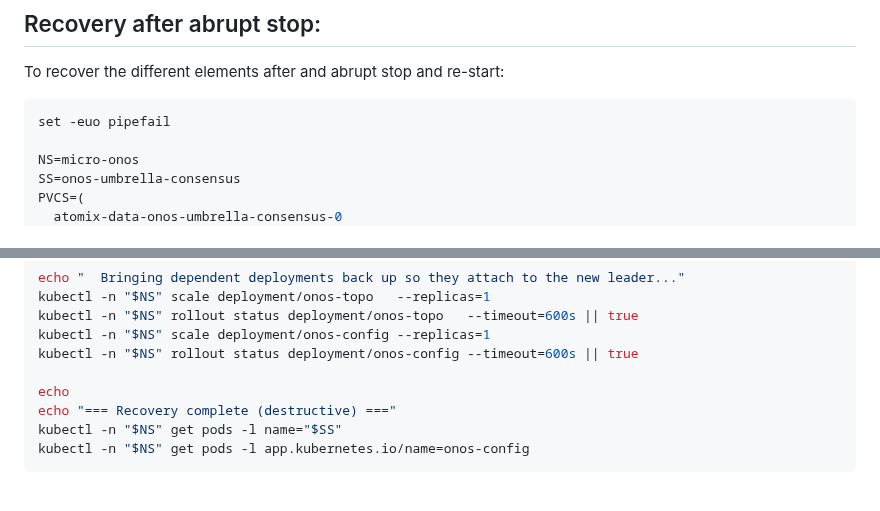
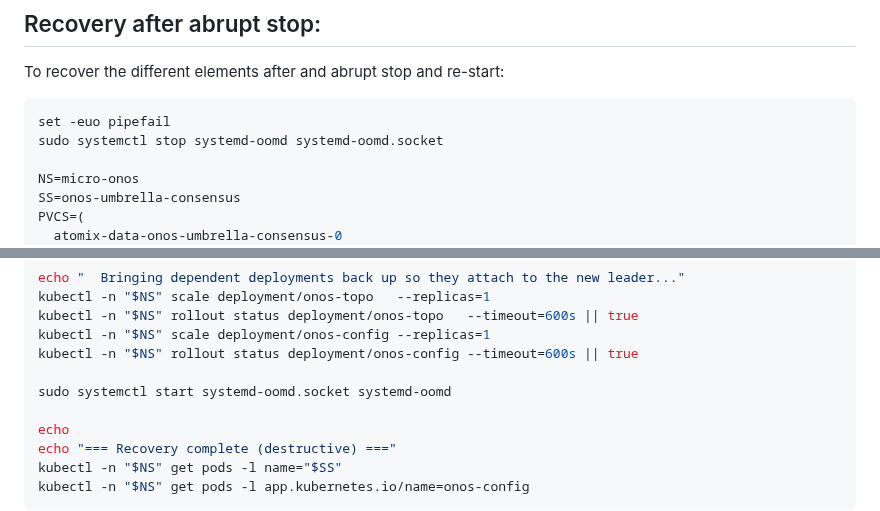
Before and after one commit to marcjofreProf/QuantumSwitchingSDNarchitecture, a Markdown page: README.md, 2 parts joined by grey strips. GitHub-like rendering; blank space fills up the shorter version.

Commit message:
Update recovery instructions in README
Added commands to stop and start systemd-oomd services during recovery.

````diff
--- a/README.md
+++ b/README.md
@@ -115,6 +115,7 @@ To recover the different elements after and abrupt stop and re-start:
 
 ```bash
 set -euo pipefail
+sudo systemctl stop systemd-oomd systemd-oomd.socket
 
 NS=micro-onos
 SS=onos-umbrella-consensus
@@ -255,6 +256,8 @@ kubectl -n "$NS" scale deployment/onos-topo   --replicas=1
 kubectl -n "$NS" rollout status deployment/onos-topo   --timeout=600s || true
 kubectl -n "$NS" scale deployment/onos-config --replicas=1
 kubectl -n "$NS" rollout status deployment/onos-config --timeout=600s || true
+
+sudo systemctl start systemd-oomd.socket systemd-oomd
 
 echo
 echo "=== Recovery complete (destructive) ==="
````
